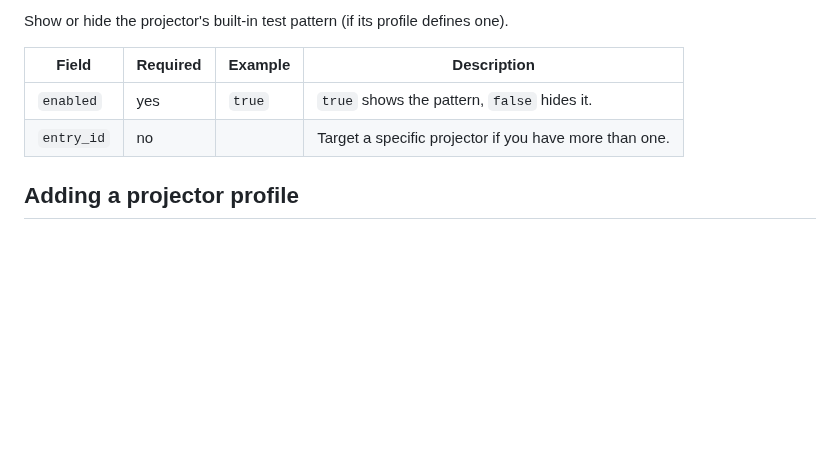
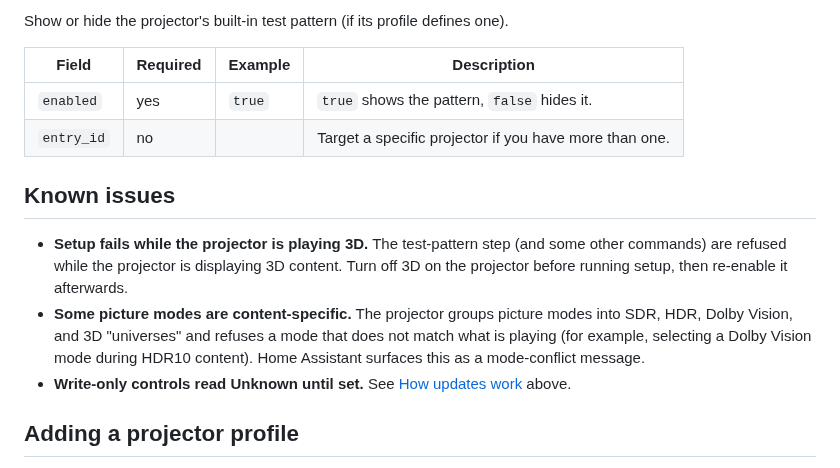
Before and after one commit to nerdaxic/optoma_link, a Markdown page: README.md, the part around one of its changes. Drawn GitHub-style; blank space fills up the shorter version.

```diff
--- a/README.md
+++ b/README.md
@@ -96,6 +102,12 @@ Show or hide the projector's built-in test pattern (if its profile defines one).
 | `enabled` | yes | `true` | `true` shows the pattern, `false` hides it. |
 | `entry_id` | no | | Target a specific projector if you have more than one. |
 
+## Known issues
+
+- **Setup fails while the projector is playing 3D.** The test-pattern step (and some other commands) are refused while the projector is displaying 3D content. Turn off 3D on the projector before running setup, then re-enable it afterwards.
+- **Some picture modes are content-specific.** The projector groups picture modes into SDR, HDR, Dolby Vision, and 3D "universes" and refuses a mode that does not match what is playing (for example, selecting a Dolby Vision mode during HDR10 content). Home Assistant surfaces this as a mode-conflict message.
+- **Write-only controls read Unknown until set.** See [How updates work](#how-updates-work-local-polling) above.
+
 ## Adding a projector profile
 
 A profile is a JSON file in [`projectors/`](https://github.com/nerdaxic/optoma_link/tree/main/custom_components/optoma_link/projectors). It maps a model's logical entities to RS232 command codes. The integration sends commands as `~{projector_id}{code} {value}` followed by a carriage return, and expects `P` (pass) or `F` (fail) for writes, or `Ok{value}` for reads.
```
Also changed, not shown: other parts of README.md (+7 -1 lines), images/integration.png (added), images/screenshot.png (added), 7 other files.
